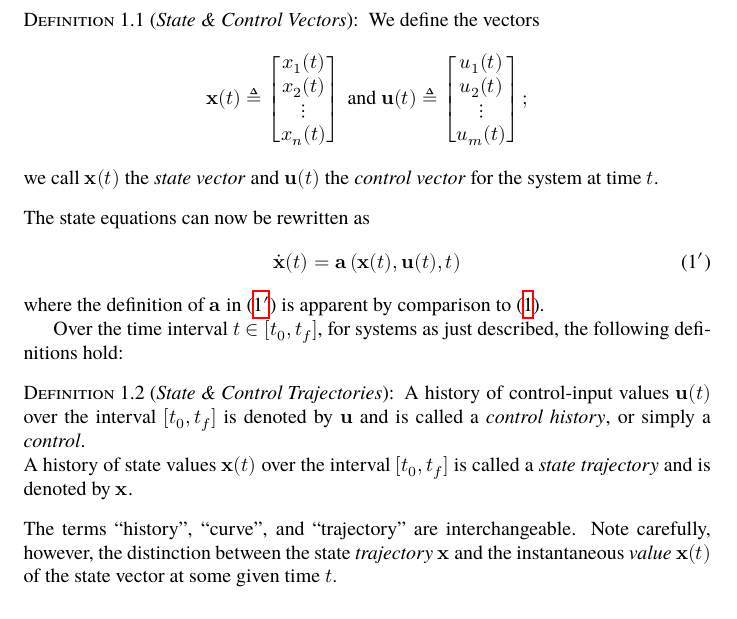
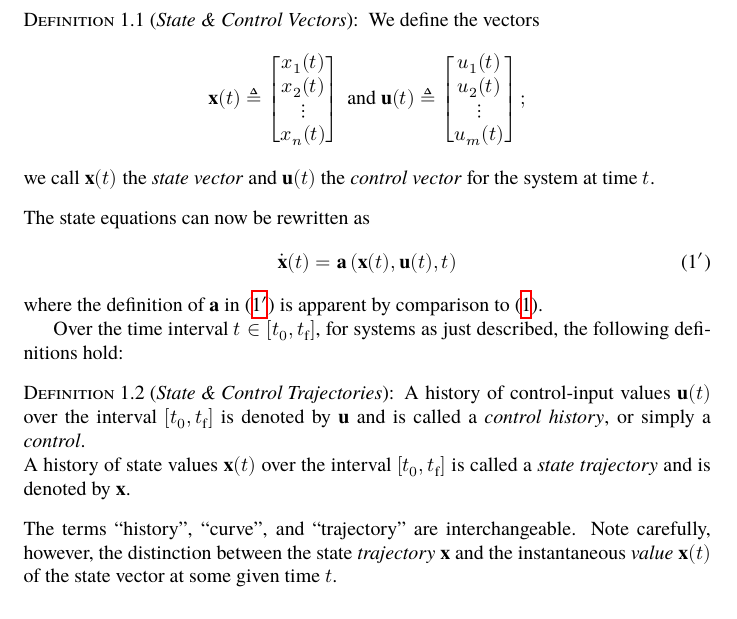
Before and after one commit to jcsalomon/thesis, a LaTeX paper (report-1.tex): part of page 4 of 5, cut so that both start at the same text. Compiled offline with XeLaTeX; a missing font is replaced by an installed copy or a similar font.

Commit message:
Add some useful math macros.

```diff
--- a/report-1.tex
+++ b/report-1.tex
@@ -210,47 +242,47 @@ to the set of equations in~\eqref{eq:stateeq} above:
 \begin{defn}[State \& Control Vectors]
 	We define the vectors
 	\[
-		\mathbfup{x}(t) \triangleq
+		\vecx(t) \triangleq
 		\begin{bmatrix}
 			x_1(t) \\ x_2(t) \\ \vdots \\ x_n(t)
 		\end{bmatrix}
 		\text{ and }
-		\mathbfup{u}(t) \triangleq
+		\vecu(t) \triangleq
 		\begin{bmatrix}
 			u_1(t) \\ u_2(t) \\ \vdots \\ u_m(t)
 		\end{bmatrix};
 	\]
-	we call \( \mathbfup{x}(t) \) the \emph{state vector}
-	and  \( \mathbfup{u}(t) \) the \emph{control vector}
+	we call \( \vecx(t) \) the \emph{state vector}
+	and  \( \vecu(t) \) the \emph{control vector}
 	for the system at time \( t \).
 \end{defn}
 The state equations can now be rewritten as
 \begin{equation}
 	\label{eq:stateeq:vect}
 	\tag{\ref*{eq:stateeq}${}′$}
-	\dot{\mathbfup{x}}(t) =
-		\func{\mathbfup{a}}{\mathbfup{x}(t), \mathbfup{u}(t), t}
+	\dot{\vecx}(t) =
+		\func{\veca}{\vecx(t), \vecu(t), t}
 \end{equation}
-where the definition of \( \mathbfup{a} \) in \eqref{eq:stateeq:vect}
+where the definition of \( \veca \) in \eqref{eq:stateeq:vect}
 is apparent by comparison to \eqref{eq:stateeq}.
 
-Over the time interval \( t \in [t_0, t_f] \), for systems as just described,
+Over the time interval \( t \in [t_\ini, t_\fin] \), for systems as just described,
 the following definitions hold:
 \begin{defn}[State \& Control Trajectories]
-	A history of control-input values  \( \mathbfup{u}(t) \)
-	over the interval \( [t_0, t_f] \)
-	is denoted by \( \mathbfup{u} \)
+	A history of control-input values  \( \vecu(t) \)
+	over the interval \( [t_\ini, t_\fin] \)
+	is denoted by \( \vecu \)
 	and is called a \emph{control history}, or simply a \emph{control}.
 	\par\noindent
-	A history of state values  \( \mathbfup{x}(t) \)
-	over the interval \( [t_0, t_f] \)
+	A history of state values  \( \vecx(t) \)
+	over the interval \( [t_\ini, t_\fin] \)
 	is called a \emph{state trajectory}
-	and is denoted by \( \mathbfup{x} \).
+	and is denoted by \( \vecx \).
 \end{defn}\noindent
 The terms “history”, “curve”, and “trajectory” are interchangeable.
 Note carefully, however, the distinction between
-the state \emph{trajectory} \( \mathbfup{x} \)
-and the instantaneous \emph{value} \( \mathbfup{x}(t) \) of the state vector
+the state \emph{trajectory} \( \vecx \)
+and the instantaneous \emph{value} \( \vecx(t) \) of the state vector
 at some given time \( t \).
 
 
```
Also changed, not shown: report-1.tex (32 more changed lines).
